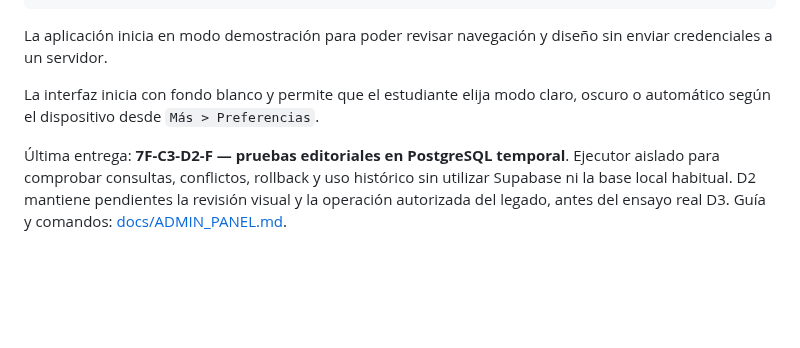
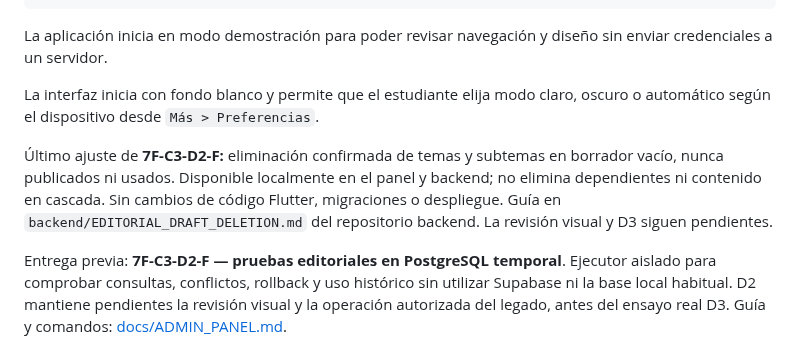
Before and after one commit to Pavel2020123/saber_plus, a Markdown page: README.md, the part around the change. Rendered like a GitHub page; blank space fills up the shorter version.

Commit message:
docs: registrar eliminacion segura de borradores

```diff
--- a/README.md
+++ b/README.md
@@ -17,7 +17,13 @@ La aplicación inicia en modo demostración para poder revisar navegación y dis
 
 La interfaz inicia con fondo blanco y permite que el estudiante elija modo claro, oscuro o automático según el dispositivo desde `Más > Preferencias`.
 
-Última entrega: **7F-C3-D2-F — pruebas editoriales en PostgreSQL temporal**.
+Último ajuste de **7F-C3-D2-F:** eliminación confirmada de temas y subtemas
+en borrador vacío, nunca publicados ni usados. Disponible localmente en el panel
+y backend; no elimina dependientes ni contenido en cascada. Sin cambios de código
+Flutter, migraciones o despliegue. Guía en `backend/EDITORIAL_DRAFT_DELETION.md`
+del repositorio backend. La revisión visual y D3 siguen pendientes.
+
+Entrega previa: **7F-C3-D2-F — pruebas editoriales en PostgreSQL temporal**.
 Ejecutor aislado para comprobar consultas, conflictos, rollback y uso histórico
 sin utilizar Supabase ni la base local habitual. D2 mantiene pendientes la
 revisión visual y la operación autorizada del legado, antes del ensayo real D3.
```
Also changed, not shown: docs/ETAPAS_PENDIENTES.md (+3 -0 lines), docs/ROADMAP_MOVIL.md (+4 -0 lines).
